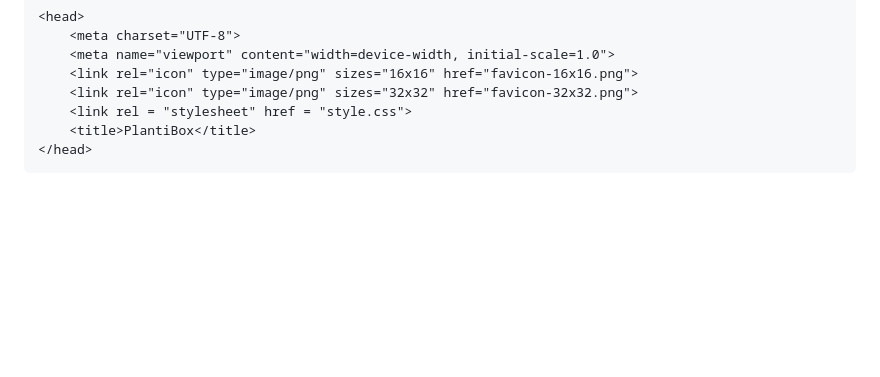
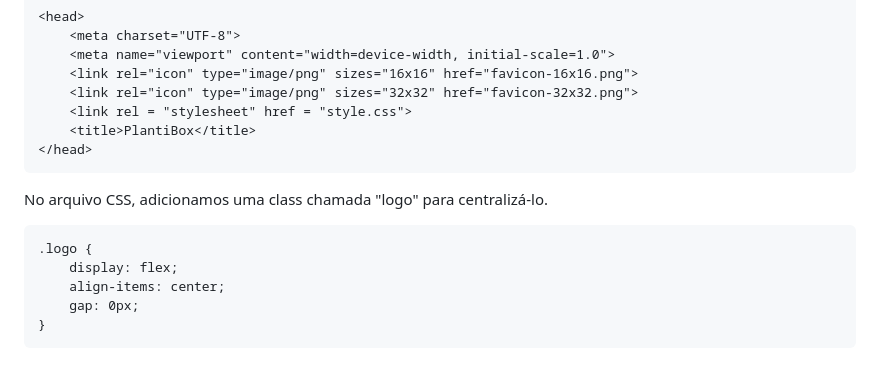
Before and after one commit to bsthay/projeto-web-n1, a Markdown page: README.md, the part around the change. GitHub-like rendering; blank space fills up the shorter version.

```diff
--- a/README.md
+++ b/README.md
@@ -697,3 +697,13 @@ No arquivo HTML, adicionamos a logo que aparecerá na tag head (favicon-16x16.pn
     <title>PlantiBox</title>
 </head>
 ~~~
+
+No arquivo CSS, adicionamos uma class chamada "logo" para centralizá-lo.
+
+~~~
+.logo {
+    display: flex;
+    align-items: center;
+    gap: 0px;
+}
+~~~
```
